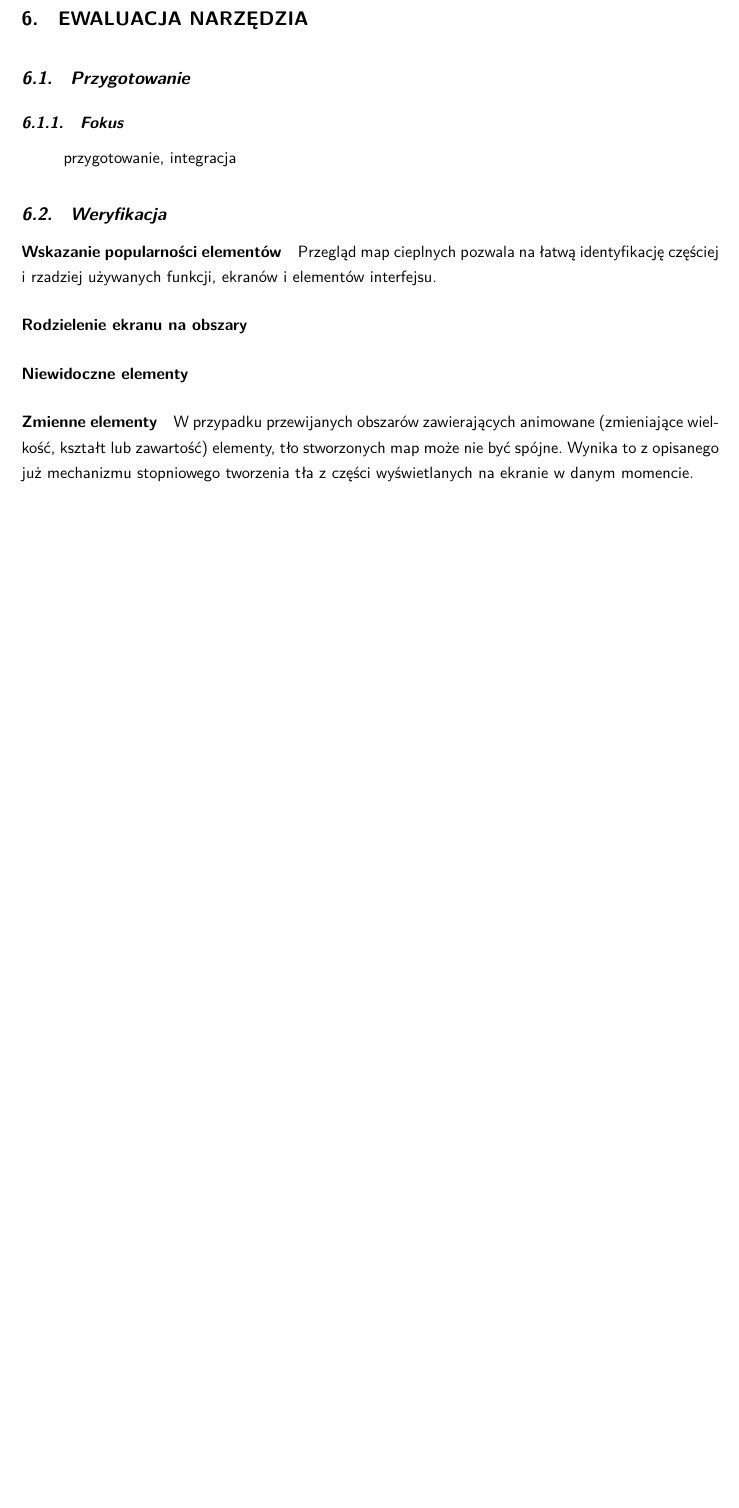
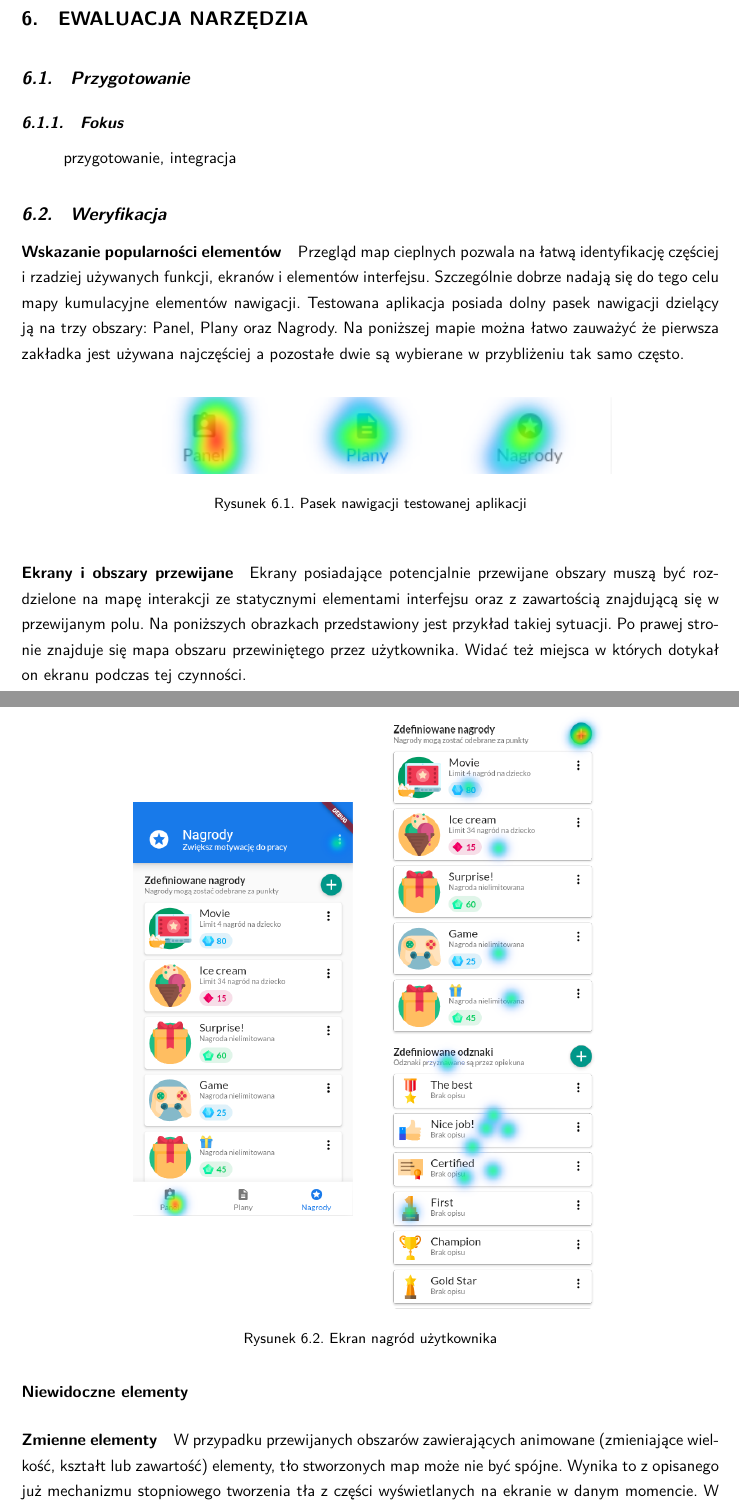
Before and after one commit to stasgora/master-thesis, a LaTeX thesis (thesis.tex, which reads chapters/RS_Evaluation/evaluation.tex, chapters/RS_Evaluation/verification.tex): part of page 40 of 51 before the commit and two parts of pages 40 and 41 of 52 after it, the two joined at a grey line, cut so that both start at the same text, the shorter picture padded with empty space. Compiled offline with XeLaTeX.

Commit message:
verification paragraphs

```diff
--- a/chapters/RS_Evaluation/evaluation.tex
+++ b/chapters/RS_Evaluation/evaluation.tex
@@ -1,23 +1,3 @@
-\section{Przygotowanie}
-
-\subsection{Fokus}
-przygotowanie, integracja
-
-\section{Weryfikacja}
-
-\paragraph{Wskazanie popularności elementów}
-Przegląd map cieplnych pozwala na łatwą identyfikację częściej i rzadziej używanych funkcji, ekranów i elementów interfejsu.
-
-\paragraph{Rodzielenie ekranu na obszary}
-
-
-\paragraph{Niewidoczne elementy}
-
-
-\paragraph{Zmienne elementy}
-W przypadku przewijanych obszarów zawierających animowane (zmieniające wielkość, kształt lub zawartość) elementy, tło stworzonych map może nie być spójne. Wynika to z opisanego już mechanizmu stopniowego tworzenia tła z części wyświetlanych na ekranie w danym momencie.
-
-
 \section{Walidacja}
 
 
--- /dev/null
+++ b/chapters/RS_Evaluation/verification.tex
@@ -0,0 +1,32 @@
+\section{Weryfikacja}
+
+\paragraph{Wskazanie popularności elementów}
+Przegląd map cieplnych pozwala na łatwą identyfikację częściej i rzadziej używanych funkcji, ekranów i elementów interfejsu. Szczególnie dobrze nadają się do tego celu mapy kumulacyjne elementów nawigacji. Testowana aplikacja posiada dolny pasek nawigacji dzielący ją na trzy obszary: Panel, Plany oraz Nagrody. Na poniższej mapie można łatwo zauważyć że pierwsza zakładka jest używana najczęściej a pozostałe dwie są wybierane w przybliżeniu tak samo często.
+
+\bigskip
+\img{\chapterPath/[bottom-nav-bar].png}{Pasek nawigacji testowanej aplikacji}{rs_bottom_nav_bar}{.7}
+
+\paragraph{Ekrany i obszary przewijane}
+Ekrany posiadające potencjalnie przewijane obszary muszą być rozdzielone na mapę interakcji ze statycznymi elementami interfejsu oraz z zawartością znajdującą się w przewijanym polu. Na poniższych obrazkach przedstawiony jest przykład takiej sytuacji. Po prawej stronie znajduje się mapa obszaru przewiniętego przez użytkownika. Widać też miejsca w których dotykał on ekranu podczas tej czynności.
+
+\bigskip
+\begin{figure}[H]
+\centering
+\begin{minipage}{.35\textwidth}
+	\centering
+	\includegraphics[width=.9\linewidth]{\chapterPath/caregiver-awards-page.png}
+\end{minipage}
+\begin{minipage}{.35\textwidth}
+	\centering
+	\includegraphics[width=.9\linewidth]{\chapterPath/[main-scroll-area] caregiver-awards-page.png}
+\end{minipage}
+\bigskip
+\caption{Ekran nagród użytkownika}
+\label{fig:rs_panel_parts}
+\end{figure}
+
+\paragraph{Niewidoczne elementy}
+
+
+\paragraph{Zmienne elementy}
+W przypadku przewijanych obszarów zawierających animowane (zmieniające wielkość, kształt lub zawartość) elementy, tło stworzonych map może nie być spójne. Wynika to z opisanego już mechanizmu stopniowego tworzenia tła z części wyświetlanych na ekranie w danym momencie. W poniższym przykładzie po lewej stronie widać widok kart na ekranie aplikacji. W trakcie przewijania widok jest animowany powodując powiększenie aktualnie wyświetlanej na środku karty. Po lewej umieszczona została mapa cieplna złożona z trzech kart po ich przewinięciu przez użytkownika. Z powodu połączenia obrazków na których ta sama karta ma różną wielkość obie boczne karty zawierają defekty graficzne. Pomimo tego ograniczenia wynikowe tło mapy cieplnej nadal spełnia swoją funkcję pozwalając na umiejscowienie interakcji użytkowników w stosunku do elementów interfejsu.
```
Also changed, not shown: chapters/RS_Evaluation/chapter.tex (+2 -0 lines), chapters/RS_Evaluation/preparation.tex (added, +4 -0 lines), chapters/RS_Evaluation/[bottom-nav-bar].png (added), chapters/RS_Evaluation/[main-scroll-area] caregiver-awards-page.png (added), chapters/RS_Evaluation/[rating-cards]-caregiver-rating-page.png (added), chapters/RS_Evaluation/caregiver-awards-page.png (added), chapters/RS_Evaluation/rating_cards-app.png (added), chapters/RS_Evaluation/verification.tex (15 more changed lines).
